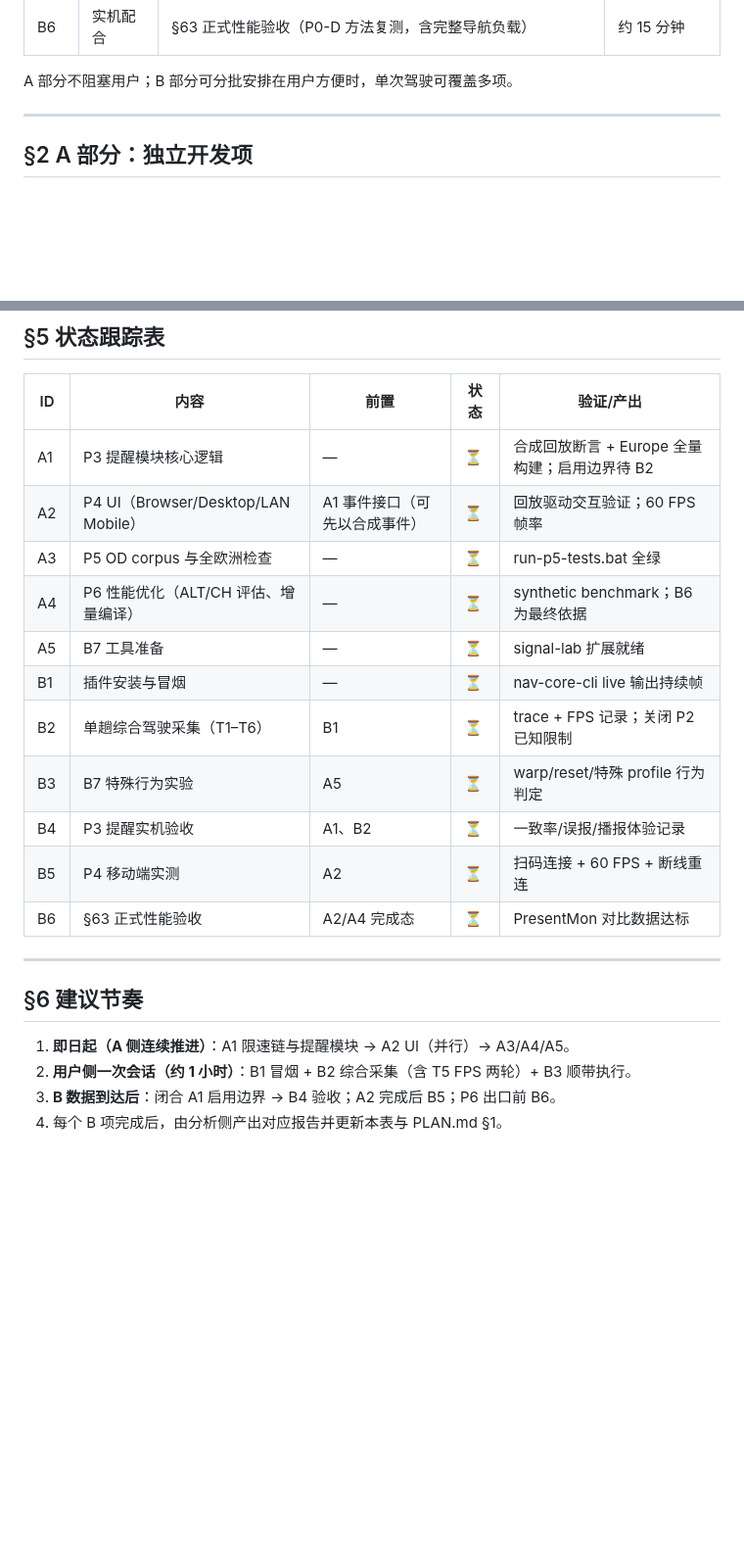
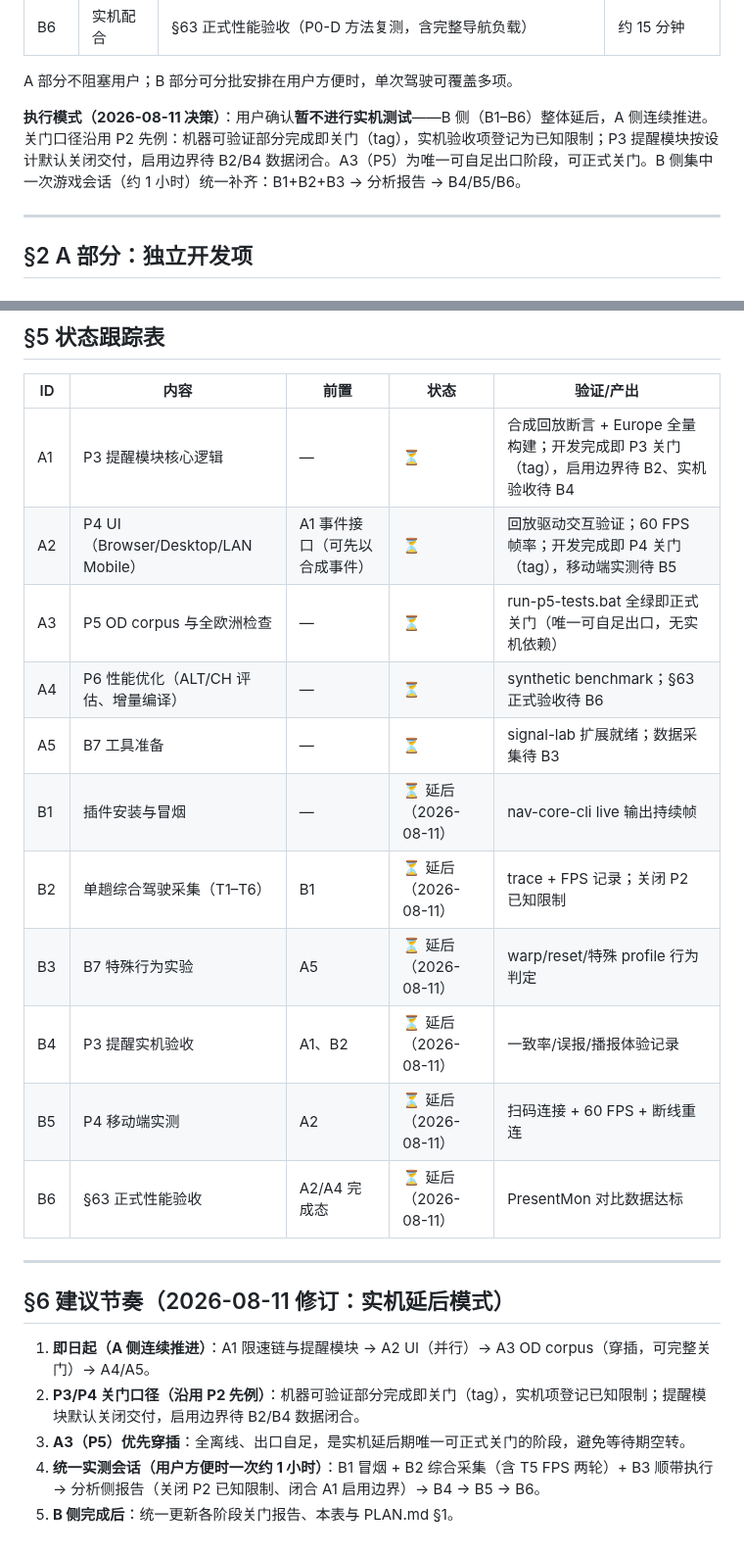
Before and after one commit to HaowenCang/ETS2Nav, a Markdown page: PLAN-P3plus.md, 2 parts joined by grey strips. Shown at 98% size. Rendered like a GitHub page; blank space fills up the shorter version.

Commit message:
docs: 实机测试延后决策落实（D6）——B 侧（B1-B6）整体延后、A 侧先行；P3/P4 关门沿用 P2 先例（开发完成即关门+已知限制登记，提醒默认关闭）；A3（P5）可自足出口优先穿插；统一实测会话集中补齐（PLAN.md §1/§2 + PLAN-P3plus.md §1 执行模式/§5 状态表/§6 节奏修订）

```diff
--- a/PLAN-P3plus.md
+++ b/PLAN-P3plus.md
@@ -25,6 +25,8 @@
 | B6 | 实机配合 | §63 正式性能验收（P0-D 方法复测，含完整导航负载） | 约 15 分钟 |
 
 A 部分不阻塞用户；B 部分可分批安排在用户方便时，单次驾驶可覆盖多项。
+
+**执行模式（2026-08-11 决策）**：用户确认**暂不进行实机测试**——B 侧（B1–B6）整体延后，A 侧连续推进。关门口径沿用 P2 先例：机器可验证部分完成即关门（tag），实机验收项登记为已知限制；P3 提醒模块按设计默认关闭交付，启用边界待 B2/B4 数据闭合。A3（P5）为唯一可自足出口阶段，可正式关门。B 侧集中一次游戏会话（约 1 小时）统一补齐：B1+B2+B3 → 分析报告 → B4/B5/B6。
 
 ---
 
@@ -146,23 +148,24 @@ A4 性能优化 ──▶ B6 正式验收 ──▶ P6 出口
 
 | ID | 内容 | 前置 | 状态 | 验证/产出 |
 |---|---|---|---|---|
-| A1 | P3 提醒模块核心逻辑 | — | ⏳ | 合成回放断言 + Europe 全量构建；启用边界待 B2 |
-| A2 | P4 UI（Browser/Desktop/LAN Mobile） | A1 事件接口（可先以合成事件） | ⏳ | 回放驱动交互验证；60 FPS 帧率 |
-| A3 | P5 OD corpus 与全欧洲检查 | — | ⏳ | run-p5-tests.bat 全绿 |
-| A4 | P6 性能优化（ALT/CH 评估、增量编译） | — | ⏳ | synthetic benchmark；B6 为最终依据 |
-| A5 | B7 工具准备 | — | ⏳ | signal-lab 扩展就绪 |
-| B1 | 插件安装与冒烟 | — | ⏳ | nav-core-cli live 输出持续帧 |
-| B2 | 单趟综合驾驶采集（T1–T6） | B1 | ⏳ | trace + FPS 记录；关闭 P2 已知限制 |
-| B3 | B7 特殊行为实验 | A5 | ⏳ | warp/reset/特殊 profile 行为判定 |
-| B4 | P3 提醒实机验收 | A1、B2 | ⏳ | 一致率/误报/播报体验记录 |
-| B5 | P4 移动端实测 | A2 | ⏳ | 扫码连接 + 60 FPS + 断线重连 |
-| B6 | §63 正式性能验收 | A2/A4 完成态 | ⏳ | PresentMon 对比数据达标 |
+| A1 | P3 提醒模块核心逻辑 | — | ⏳ | 合成回放断言 + Europe 全量构建；开发完成即 P3 关门（tag），启用边界待 B2、实机验收待 B4 |
+| A2 | P4 UI（Browser/Desktop/LAN Mobile） | A1 事件接口（可先以合成事件） | ⏳ | 回放驱动交互验证；60 FPS 帧率；开发完成即 P4 关门（tag），移动端实测待 B5 |
+| A3 | P5 OD corpus 与全欧洲检查 | — | ⏳ | run-p5-tests.bat 全绿即正式关门（唯一可自足出口，无实机依赖） |
+| A4 | P6 性能优化（ALT/CH 评估、增量编译） | — | ⏳ | synthetic benchmark；§63 正式验收待 B6 |
+| A5 | B7 工具准备 | — | ⏳ | signal-lab 扩展就绪；数据采集待 B3 |
+| B1 | 插件安装与冒烟 | — | ⏳ 延后（2026-08-11） | nav-core-cli live 输出持续帧 |
+| B2 | 单趟综合驾驶采集（T1–T6） | B1 | ⏳ 延后（2026-08-11） | trace + FPS 记录；关闭 P2 已知限制 |
+| B3 | B7 特殊行为实验 | A5 | ⏳ 延后（2026-08-11） | warp/reset/特殊 profile 行为判定 |
+| B4 | P3 提醒实机验收 | A1、B2 | ⏳ 延后（2026-08-11） | 一致率/误报/播报体验记录 |
+| B5 | P4 移动端实测 | A2 | ⏳ 延后（2026-08-11） | 扫码连接 + 60 FPS + 断线重连 |
+| B6 | §63 正式性能验收 | A2/A4 完成态 | ⏳ 延后（2026-08-11） | PresentMon 对比数据达标 |
 
 ---
 
-## §6 建议节奏
+## §6 建议节奏（2026-08-11 修订：实机延后模式）
 
-1. **即日起（A 侧连续推进）**：A1 限速链与提醒模块 → A2 UI（并行）→ A3/A4/A5。
-2. **用户侧一次会话（约 1 小时）**：B1 冒烟 + B2 综合采集（含 T5 FPS 两轮）+ B3 顺带执行。
-3. **B 数据到达后**：闭合 A1 启用边界 → B4 验收；A2 完成后 B5；P6 出口前 B6。
-4. 每个 B 项完成后，由分析侧产出对应报告并更新本表与 PLAN.md §1。
+1. **即日起（A 侧连续推进）**：A1 限速链与提醒模块 → A2 UI（并行）→ A3 OD corpus（穿插，可完整关门）→ A4/A5。
+2. **P3/P4 关门口径（沿用 P2 先例）**：机器可验证部分完成即关门（tag），实机项登记已知限制；提醒模块默认关闭交付，启用边界待 B2/B4 数据闭合。
+3. **A3（P5）优先穿插**：全离线、出口自足，是实机延后期唯一可正式关门的阶段，避免等待期空转。
+4. **统一实测会话（用户方便时一次约 1 小时）**：B1 冒烟 + B2 综合采集（含 T5 FPS 两轮）+ B3 顺带执行 → 分析侧报告（关闭 P2 已知限制、闭合 A1 启用边界）→ B4 → B5 → B6。
+5. **B 侧完成后**：统一更新各阶段关门报告、本表与 PLAN.md §1。
```
Also changed, not shown: PLAN.md (+4 -2 lines).
